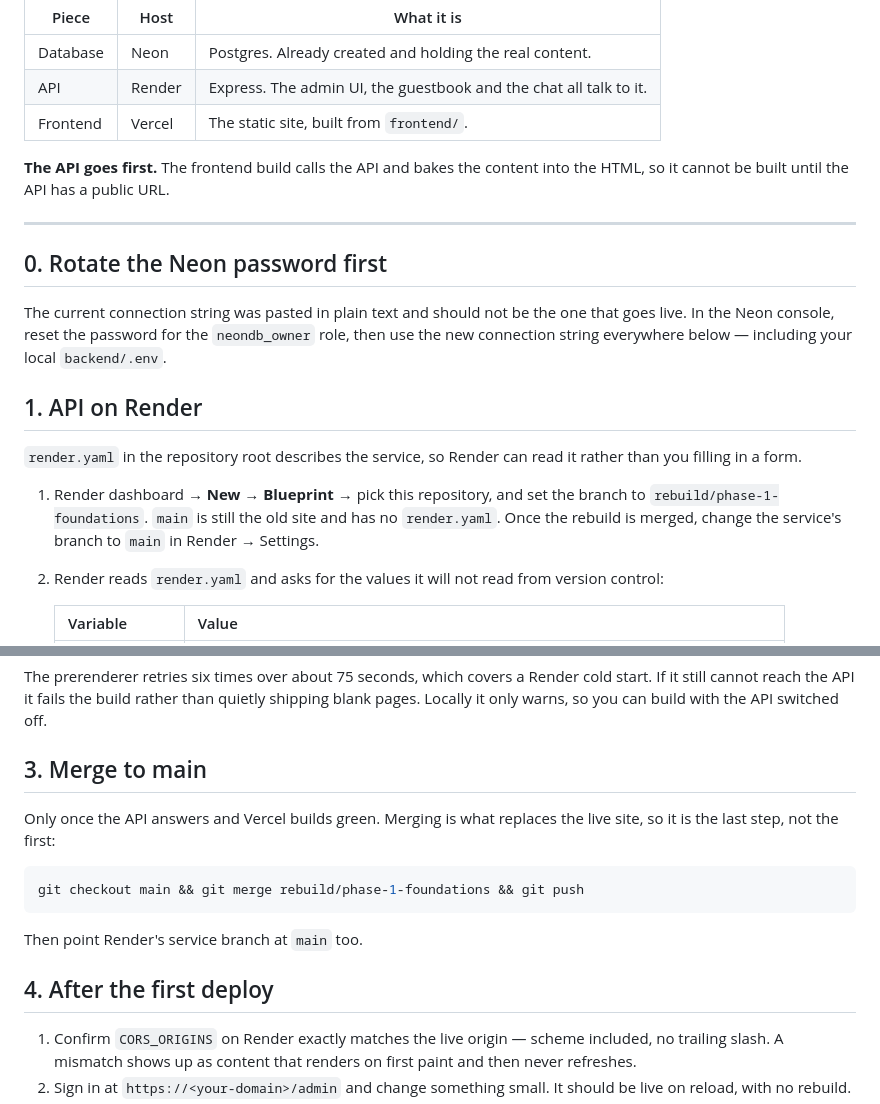
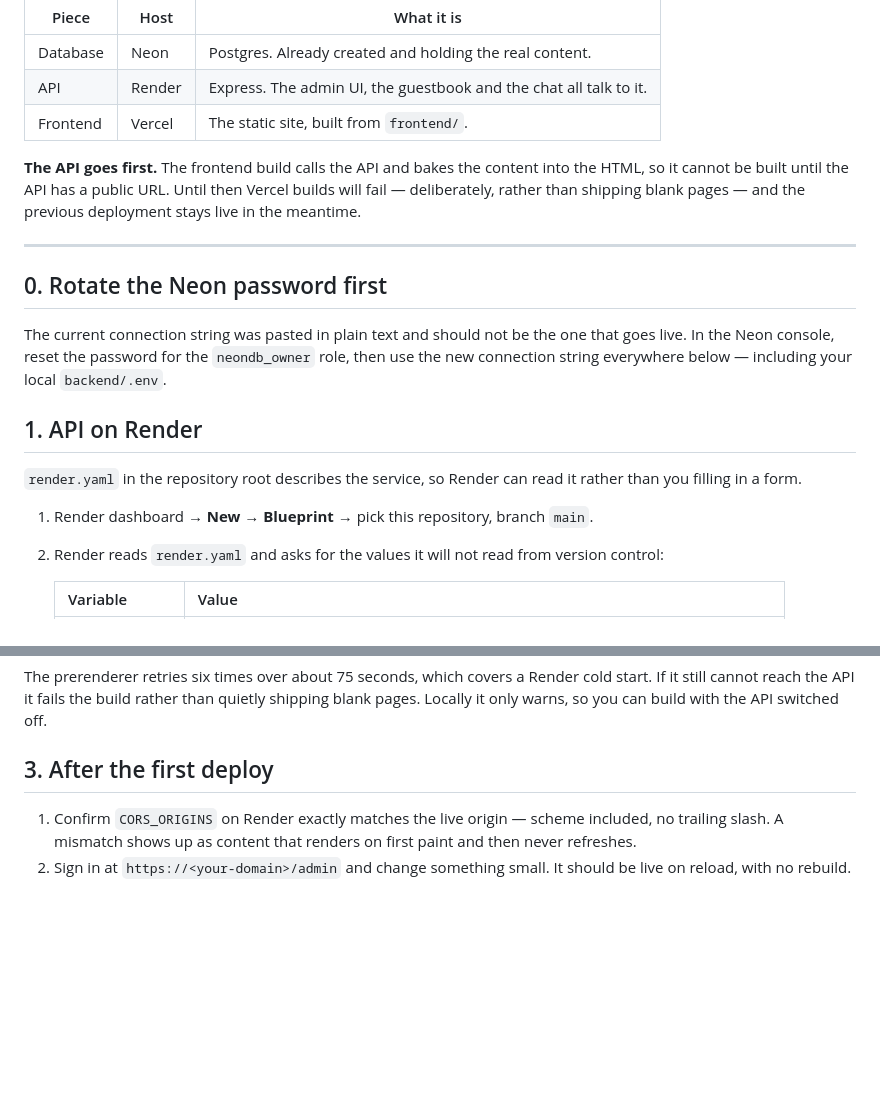
Before and after one commit to Greycode009/Dipesh-Portfolio, a Markdown page: DEPLOYMENT.md, 2 parts joined by grey strips. GitHub-like rendering; blank space fills up the shorter version.

Commit message:
Point the deploy guide at main
The rebuild is merged and the branch it described is gone, so the Render
blueprint comes off main. Also says plainly what happens between the
merge and the API being up: Vercel builds fail on purpose, and the
previous deployment stays live.

Co-Authored-By: Claude Opus 5 <noreply@anthropic.com>

````diff
--- a/DEPLOYMENT.md
+++ b/DEPLOYMENT.md
@@ -9,7 +9,9 @@ The site is two deployments plus a database:
 | Frontend | Vercel | The static site, built from `frontend/`. |
 
 **The API goes first.** The frontend build calls the API and bakes the content
-into the HTML, so it cannot be built until the API has a public URL.
+into the HTML, so it cannot be built until the API has a public URL. Until then
+Vercel builds will fail — deliberately, rather than shipping blank pages — and
+the previous deployment stays live in the meantime.
 
 ---
 
@@ -25,10 +27,8 @@ including your local `backend/.env`.
 `render.yaml` in the repository root describes the service, so Render can read
 it rather than you filling in a form.
 
-1. Render dashboard → **New → Blueprint** → pick this repository, and set the
-   branch to `rebuild/phase-1-foundations`. `main` is still the old site and
-   has no `render.yaml`. Once the rebuild is merged, change the service's
-   branch to `main` in Render → Settings.
+1. Render dashboard → **New → Blueprint** → pick this repository, branch
+   `main`.
 2. Render reads `render.yaml` and asks for the values it will not read from
    version control:
 
@@ -111,18 +111,7 @@ cold start. If it still cannot reach the API it fails the build rather than
 quietly shipping blank pages. Locally it only warns, so you can build with the
 API switched off.
 
-## 3. Merge to main
-
-Only once the API answers and Vercel builds green. Merging is what replaces the
-live site, so it is the last step, not the first:
-
-```bash
-git checkout main && git merge rebuild/phase-1-foundations && git push
-```
-
-Then point Render's service branch at `main` too.
-
-## 4. After the first deploy
+## 3. After the first deploy
 
 1. Confirm `CORS_ORIGINS` on Render exactly matches the live origin — scheme
    included, no trailing slash. A mismatch shows up as content that renders on
````
